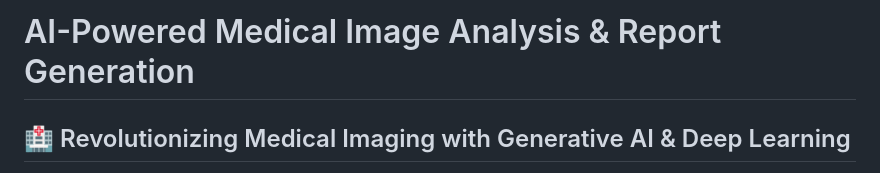
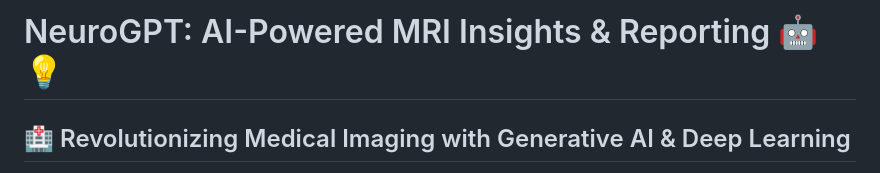
Before and after one commit to atchudhansg/NeuroGPT-AI-Powered-MRI-Insights-Reporting, a Markdown page: README.md, the part around the change. Rendered like a GitHub page.

```diff
--- a/README.md
+++ b/README.md
@@ -1,4 +1,4 @@
-# AI-Powered Medical Image Analysis & Report Generation
+# NeuroGPT: AI-Powered MRI Insights & Reporting 🤖💡
 
 ## 🏥 Revolutionizing Medical Imaging with Generative AI & Deep Learning
 
```
